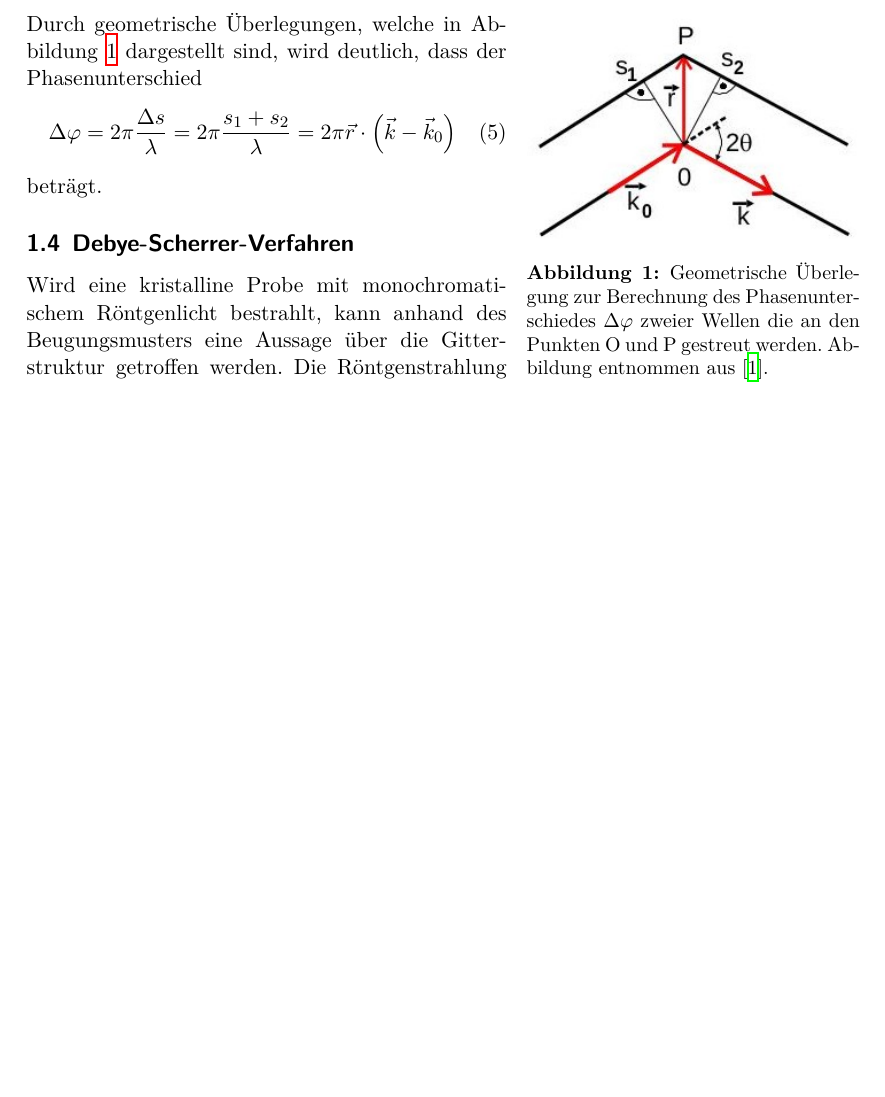
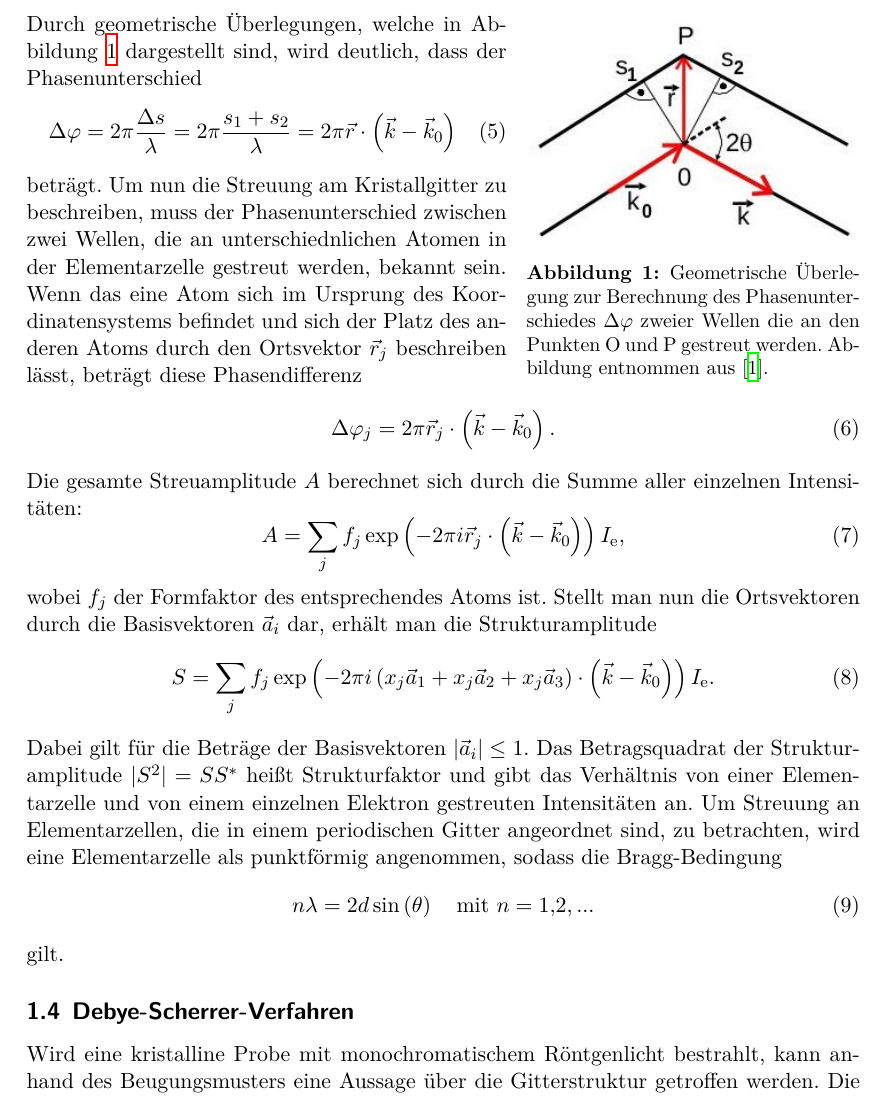
Before and after one commit to Kevin2/Debye_Scherrer, a LaTeX document (mainV41.tex, which reads theorie.tex): part of page 5 of 7, cut so that both start at the same text, the shorter picture padded with empty space. Compiled offline with XeLaTeX.

Commit message:
Theorie erweitert

```diff
--- a/theorie.tex
+++ b/theorie.tex
@@ -74,3 +74,24 @@ Durch geometrische Überlegungen, welche in Abbildung \ref{abb:8} dargestellt si
   \Delta \varphi=2\pi \frac{\Delta s}{\lambda}=2\pi \frac{s_1+s_2}{\lambda}=2\pi\vec r \cdot \left(\vec k- \vec k_0\right)
 \end{equation}
 beträgt.
+Um nun die Streuung am Kristallgitter zu beschreiben, muss  der Phasenunterschied zwischen zwei Wellen, die an unterschiednlichen Atomen in der Elementarzelle gestreut werden, bekannt sein.
+Wenn das eine Atom sich im Ursprung des Koordinatensystems befindet und sich der Platz des anderen Atoms durch den Ortsvektor $\vec r_j$ beschreiben lässt, beträgt diese Phasendifferenz
+\begin{equation}
+  \Delta \varphi_j = 2\pi \vec r_j\cdot \left(\vec k-\vec k_0\right).
+\end{equation}
+Die gesamte Streuamplitude $A$ berechnet sich durch die Summe aller einzelnen Intensitäten:
+\begin{equation}
+  A=\sum_jf_j\exp\left(-2\pi i \vec r _j\cdot\left(\vec k-\vec k_0\right)\right)I_\text{e},
+\end{equation}
+wobei $f_j$ der Formfaktor des entsprechendes Atoms ist.
+Stellt man nun die Ortsvektoren durch die Basisvektoren $\vec a_i$ dar, erhält man die Strukturamplitude
+\begin{equation}
+  S=\sum_jf_j\exp\left(-2\pi i \left(x_j\vec a_1+x_j\vec a_2+x_j\vec a_3 \right)\cdot\left(\vec k-\vec k_0\right)\right)I_\text{e}.
+\end{equation}
+Dabei gilt für die Beträge der Basisvektoren $|\vec a_i|\le 1$.
+Das Betragsquadrat der Strukturamplitude  $|S^2|=SS^*$ heißt Strukturfaktor und gibt das Verhältnis von einer Elementarzelle und von einem einzelnen Elektron gestreuten Intensitäten an.
+Um Streuung an Elementarzellen, die in einem periodischen Gitter angeordnet sind, zu betrachten, wird eine Elementarzelle als punktförmig angenommen, sodass die Bragg-Bedingung
+\begin{equation}
+  n\lambda=2d\sin\left(\theta\right)~~~\text{mit}~n=1,2,...
+\end{equation}
+gilt.
```
Also changed, not shown: abb10.jpg (added), mainV41.pdf.
